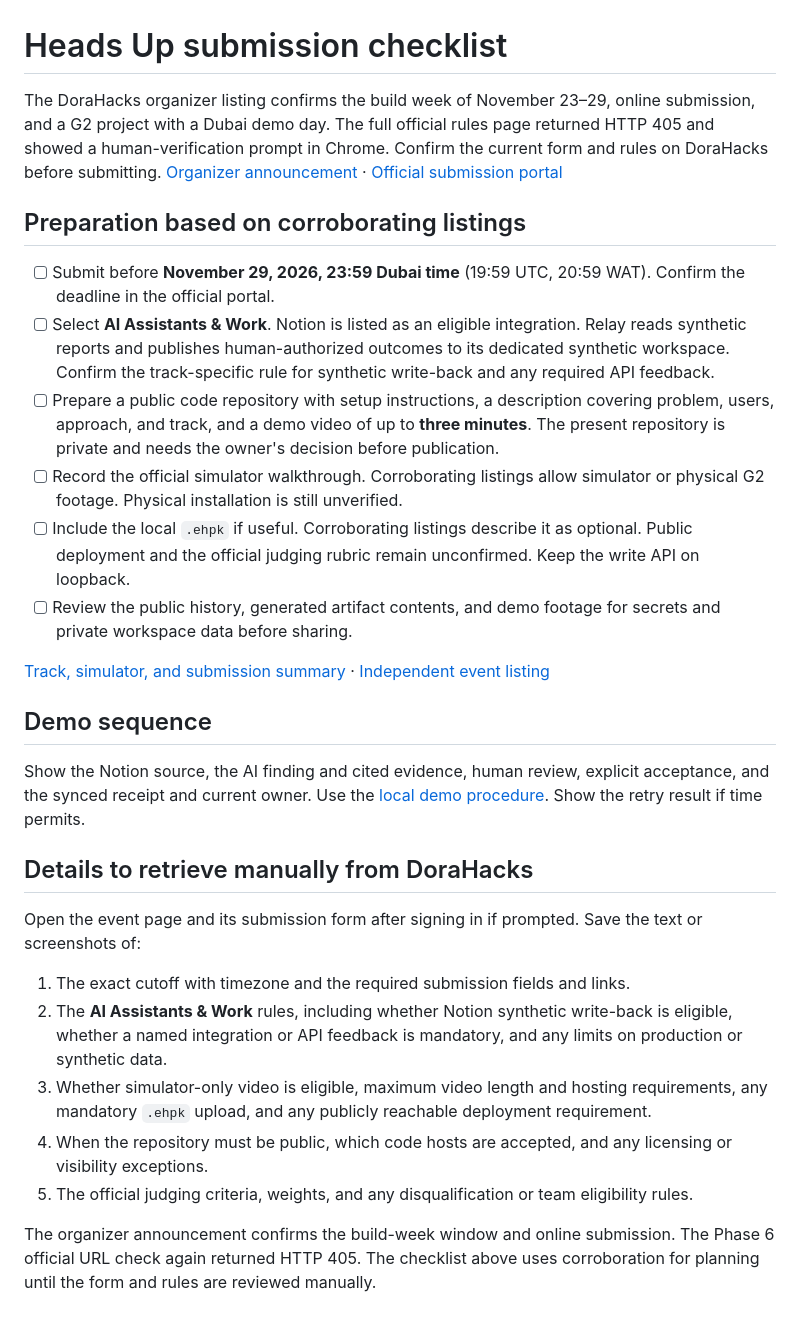
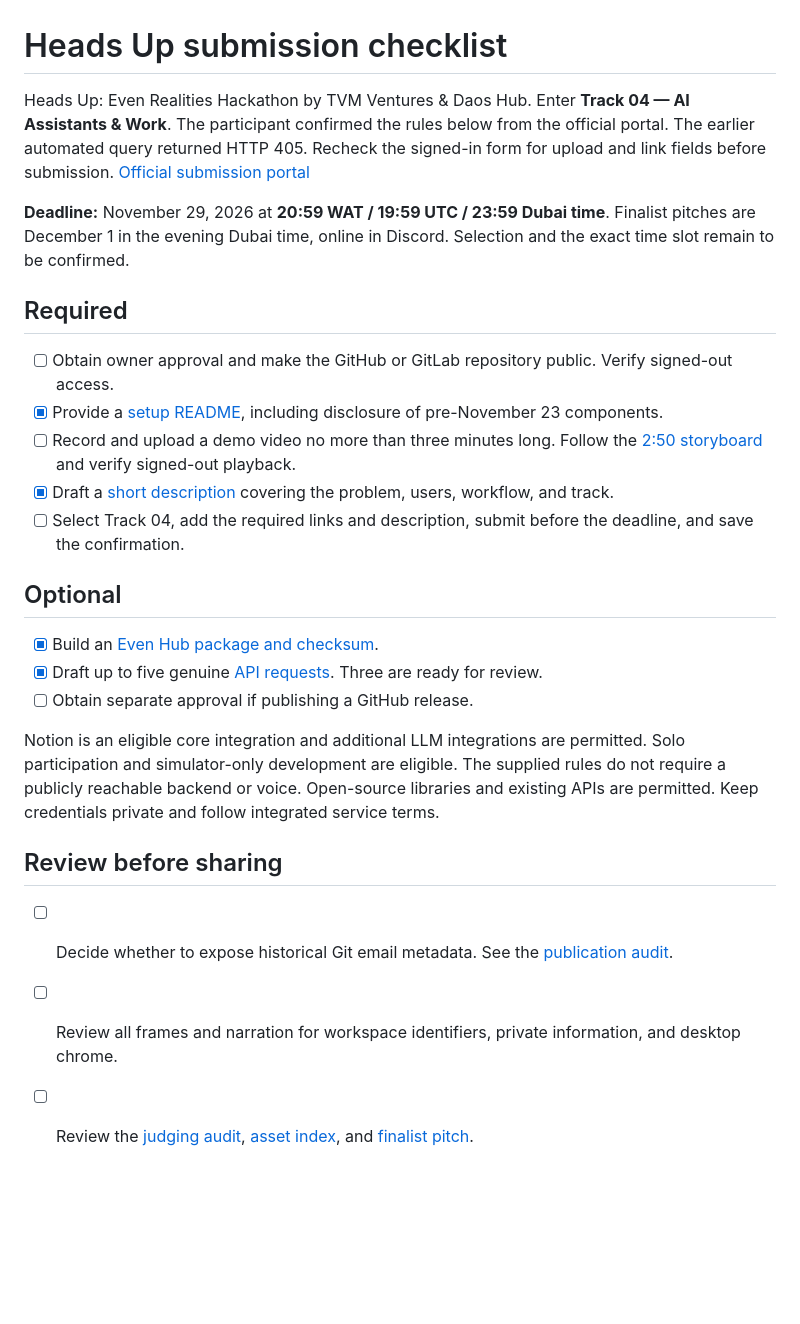
Before and after one commit to vaadewoyin/relay, a Markdown page: SUBMISSION.md, the part around the change. Drawn GitHub-style; blank space fills up the shorter version.

```diff
--- a/SUBMISSION.md
+++ b/SUBMISSION.md
@@ -1,30 +1,27 @@
 # Heads Up submission checklist
 
-The DoraHacks organizer listing confirms the build week of November 23–29, online submission, and a G2 project with a Dubai demo day. The full official rules page returned HTTP 405 and showed a human-verification prompt in Chrome. Confirm the current form and rules on DoraHacks before submitting. [Organizer announcement](https://www.eventbrite.com/e/heads-up-even-realities-hackathon-by-tvm-ventures-daos-hub-tickets-2004953173915) · [Official submission portal](https://dorahacks.io/hackathon/even-realities/detail)
+Heads Up: Even Realities Hackathon by TVM Ventures & Daos Hub. Enter **Track 04 — AI Assistants & Work**. The participant confirmed the rules below from the official portal. The earlier automated query returned HTTP 405. Recheck the signed-in form for upload and link fields before submission. [Official submission portal](https://dorahacks.io/hackathon/even-realities/detail)
 
-## Preparation based on corroborating listings
+**Deadline:** November 29, 2026 at **20:59 WAT / 19:59 UTC / 23:59 Dubai time**. Finalist pitches are December 1 in the evening Dubai time, online in Discord. Selection and the exact time slot remain to be confirmed.
 
-- [ ] Submit before **November 29, 2026, 23:59 Dubai time** (19:59 UTC, 20:59 WAT). Confirm the deadline in the official portal.
-- [ ] Select **AI Assistants & Work**. Notion is listed as an eligible integration. Relay reads synthetic reports and publishes human-authorized outcomes to its dedicated synthetic workspace. Confirm the track-specific rule for synthetic write-back and any required API feedback.
-- [ ] Prepare a public code repository with setup instructions, a description covering problem, users, approach, and track, and a demo video of up to **three minutes**. The present repository is private and needs the owner's decision before publication.
-- [ ] Record the official simulator walkthrough. Corroborating listings allow simulator or physical G2 footage. Physical installation is still unverified.
-- [ ] Include the local `.ehpk` if useful. Corroborating listings describe it as optional. Public deployment and the official judging rubric remain unconfirmed. Keep the write API on loopback.
-- [ ] Review the public history, generated artifact contents, and demo footage for secrets and private workspace data before sharing.
+## Required
 
-[Track, simulator, and submission summary](https://hackathonradar.com/database/hackathon/heads-up-even-realities-hackathon-by-tvm-ventures-and-daos-h-2026) · [Independent event listing](https://hacklist.io/hackathon/6a966e59-8d97-4579-9294-0d27d9138aa3)
+- [ ] Obtain owner approval and make the GitHub or GitLab repository public. Verify signed-out access.
+- [x] Provide a [setup README](README.md), including disclosure of pre-November 23 components.
+- [ ] Record and upload a demo video no more than three minutes long. Follow the [2:50 storyboard](docs/submission/STORYBOARD.md) and verify signed-out playback.
+- [x] Draft a [short description](docs/submission/ENTRY.md) covering the problem, users, workflow, and track.
+- [ ] Select Track 04, add the required links and description, submit before the deadline, and save the confirmation.
 
-## Demo sequence
+## Optional
 
-Show the Notion source, the AI finding and cited evidence, human review, explicit acceptance, and the synced receipt and current owner. Use the [local demo procedure](backend/README.md). Show the retry result if time permits.
+- [x] Build an [Even Hub package and checksum](docs/submission/RELEASE.md).
+- [x] Draft up to five genuine [API requests](docs/submission/API-REQUESTS.md). Three are ready for review.
+- [ ] Obtain separate approval if publishing a GitHub release.
 
-## Details to retrieve manually from DoraHacks
+Notion is an eligible core integration and additional LLM integrations are permitted. Solo participation and simulator-only development are eligible. The supplied rules do not require a publicly reachable backend or voice. Open-source libraries and existing APIs are permitted. Keep credentials private and follow integrated service terms.
 
-Open the event page and its submission form after signing in if prompted. Save the text or screenshots of:
+## Review before sharing
 
-1. The exact cutoff with timezone and the required submission fields and links.
-2. The **AI Assistants & Work** rules, including whether Notion synthetic write-back is eligible, whether a named integration or API feedback is mandatory, and any limits on production or synthetic data.
-3. Whether simulator-only video is eligible, maximum video length and hosting requirements, any mandatory `.ehpk` upload, and any publicly reachable deployment requirement.
-4. When the repository must be public, which code hosts are accepted, and any licensing or visibility exceptions.
-5. The official judging criteria, weights, and any disqualification or team eligibility rules.
-
-The organizer announcement confirms the build-week window and online submission. The Phase 6 official URL check again returned HTTP 405. The checklist above uses corroboration for planning until the form and rules are reviewed manually.
+- [ ] Decide whether to expose historical Git email metadata. See the [publication audit](docs/PUBLICATION.md).
+- [ ] Review all frames and narration for workspace identifiers, private information, and desktop chrome.
+- [ ] Review the [judging audit](docs/submission/AUDIT.md), [asset index](docs/submission/ASSETS.md), and [finalist pitch](docs/submission/PITCH.md).
```
Also changed, not shown: README.md (+50 -15 lines), docs/submission/API-REQUESTS.md (added, +5 -0 lines), docs/submission/ASSETS.md (added, +13 -0 lines), docs/submission/AUDIT.md (added, +13 -0 lines), docs/submission/ENTRY.md (added, +24 -0 lines), docs/submission/PITCH.md (added, +19 -0 lines), docs/submission/RELEASE.md (added, +35 -0 lines), docs/submission/STORYBOARD.md (added, +25 -0 lines), docs/submission/screenshots/01-shift-brief.png (added), docs/submission/screenshots/02-finding-queue.png (added), docs/submission/screenshots/06-review-cancel-default.png (added), docs/submission/screenshots/08-confirm-cancel-default.png (added).
